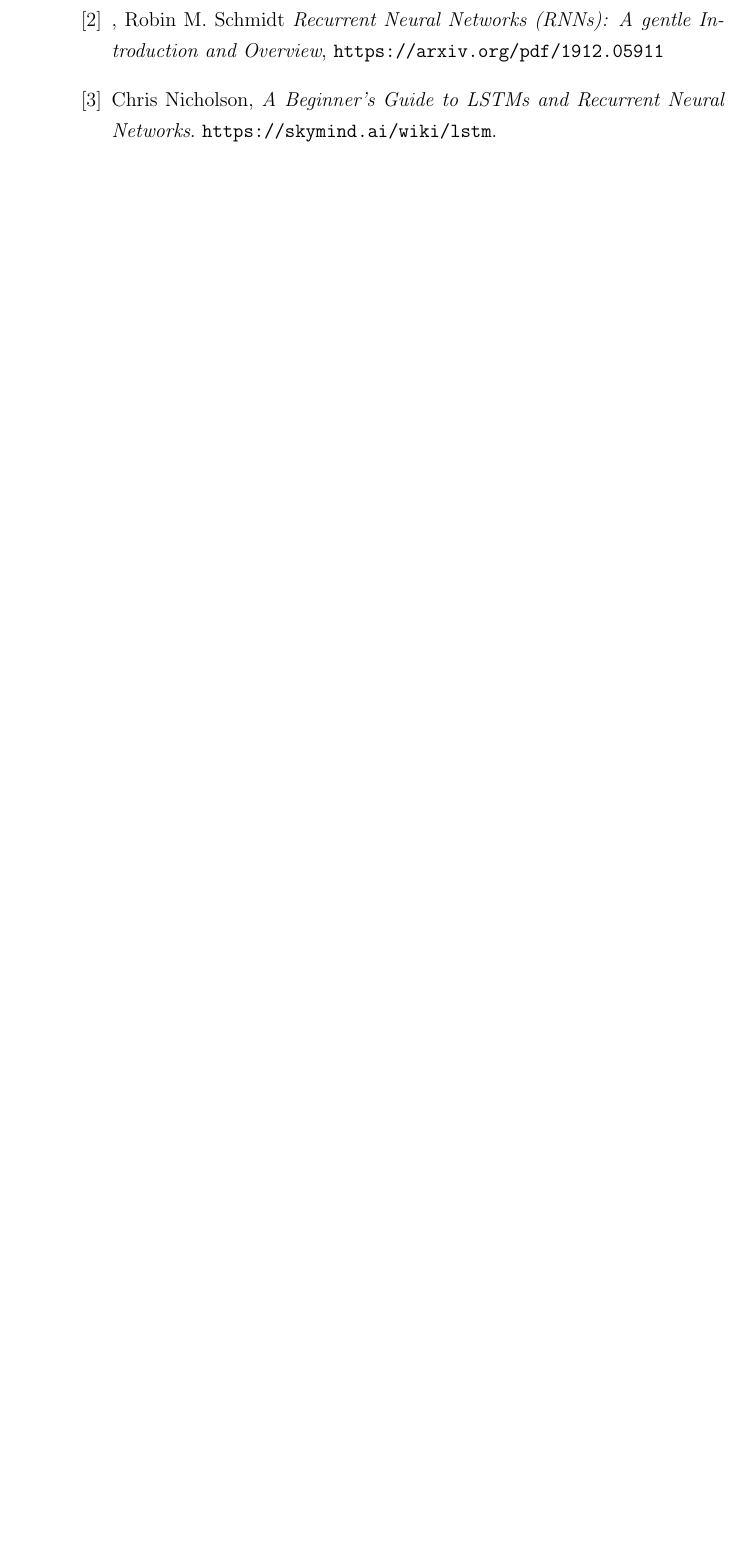
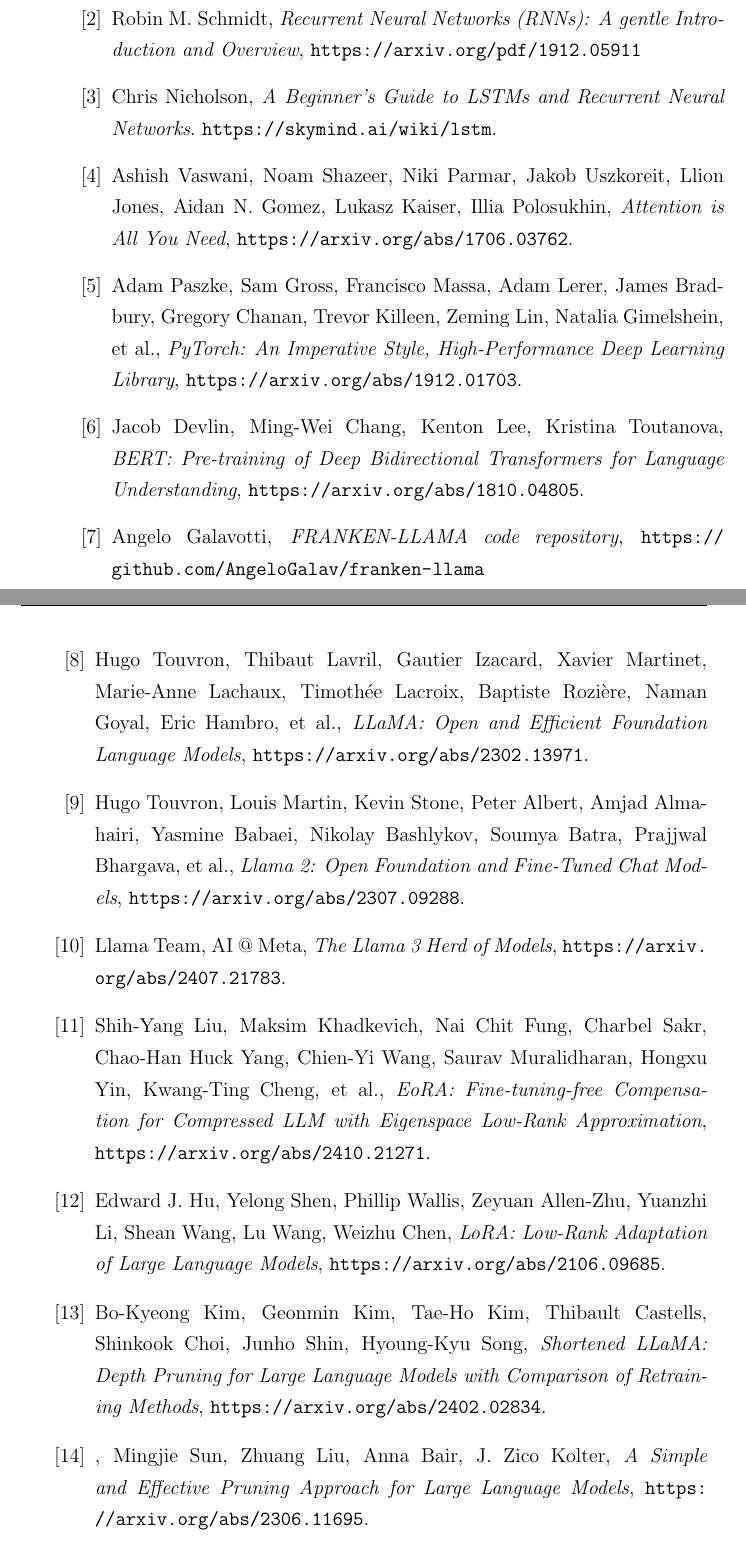
Before and after one commit to AngeloGalav/masters_t, a LaTeX document (tesi.tex, which reads chapters/bibliography.tex): part of page 29 of 31 before the commit and two parts of pages 29 and 30 of 33 after it, the two joined at a grey line, cut so that both start at the same text, the shorter picture padded with empty space. Compiled offline with pdfLaTeX.

Commit message:
Updated bibliography with all the paper i scouted throughout the project development

```diff
--- a/chapters/bibliography.tex
+++ b/chapters/bibliography.tex
@@ -8,6 +8,6 @@
 
-	\bibitem{rnn},
-	Robin M. Schmidt
+	\bibitem{rnn}
+	Robin M. Schmidt,
 	\textit{Recurrent Neural Networks (RNNs): A gentle Introduction and Overview},
 	\url{https://arxiv.org/pdf/1912.05911}
 
@@ -16,3 +16,57 @@
 	\textit{A Beginner’s Guide to LSTMs and Recurrent Neural Networks}.
 	\url{ https://skymind.ai/wiki/lstm}.
 
+	\bibitem{attention_is_all_you_need}
+	Ashish Vaswani, Noam Shazeer, Niki Parmar, Jakob Uszkoreit, Llion Jones, Aidan N. Gomez, Lukasz Kaiser, Illia Polosukhin,
+	\textit{Attention is All You Need},
+	\url{https://arxiv.org/abs/1706.03762}.
+
+	\bibitem{pytorch}
+	Adam Paszke, Sam Gross, Francisco Massa, Adam Lerer, James Bradbury, Gregory Chanan, Trevor Killeen, Zeming Lin, Natalia Gimelshein, et al.,
+	\textit{PyTorch: An Imperative Style, High-Performance Deep Learning Library},
+	\url{https://arxiv.org/abs/1912.01703}.
+
+	\bibitem{bert}
+	Jacob Devlin, Ming-Wei Chang, Kenton Lee, Kristina Toutanova,
+	\textit{BERT: Pre-training of Deep Bidirectional Transformers for Language Understanding},
+	\url{https://arxiv.org/abs/1810.04805}.
+
+	\bibitem{franken-llama}
+	Angelo Galavotti,
+	\textit{FRANKEN-LLAMA code repository},
+	\url{https://github.com/AngeloGalav/franken-llama}
+
+	\bibitem{llama}
+	Hugo Touvron, Thibaut Lavril, Gautier Izacard, Xavier Martinet, Marie-Anne Lachaux, Timothée Lacroix, Baptiste Rozière, Naman Goyal, Eric Hambro, et al.,
+	\textit{LLaMA: Open and Efficient Foundation Language Models},
+	\url{https://arxiv.org/abs/2302.13971}.
+
+	\bibitem{llama2}
+	Hugo Touvron, Louis Martin, Kevin Stone, Peter Albert, Amjad Almahairi, Yasmine Babaei, Nikolay Bashlykov, Soumya Batra, Prajjwal Bhargava, et al.,
+	\textit{Llama 2: Open Foundation and Fine-Tuned Chat Models},
+	\url{https://arxiv.org/abs/2307.09288}.
+
+	\bibitem{llama3}
+	Llama Team, AI @ Meta,
+	\textit{The Llama 3 Herd of Models},
+	\url{https://arxiv.org/abs/2407.21783}.
+
+	\bibitem{eora}
+	Shih-Yang Liu, Maksim Khadkevich, Nai Chit Fung, Charbel Sakr, Chao-Han Huck Yang, Chien-Yi Wang, Saurav Muralidharan, Hongxu Yin, Kwang-Ting Cheng, et al.,
+	\textit{EoRA: Fine-tuning-free Compensation for Compressed LLM with Eigenspace Low-Rank Approximation},
+	\url{https://arxiv.org/abs/2410.21271}.
+
+	\bibitem{lora}
+	Edward J. Hu, Yelong Shen, Phillip Wallis, Zeyuan Allen-Zhu, Yuanzhi Li, Shean Wang, Lu Wang, Weizhu Chen,
+	\textit{LoRA: Low-Rank Adaptation of Large Language Models},
+	\url{https://arxiv.org/abs/2106.09685}.
+
+	\bibitem{shortened_llama}
+	Bo-Kyeong Kim, Geonmin Kim, Tae-Ho Kim, Thibault Castells, Shinkook Choi, Junho Shin, Hyoung-Kyu Song,
+	\textit{Shortened LLaMA: Depth Pruning for Large Language Models with Comparison of Retraining Methods},
+	\url{https://arxiv.org/abs/2402.02834}.
+
+	\bibitem{wanda},
+	Mingjie Sun, Zhuang Liu, Anna Bair, J. Zico Kolter,
+	\textit{A Simple and Effective Pruning Approach for Large Language Models},
+	\url{https://arxiv.org/abs/2306.11695}.
```
Also changed, not shown: chapters/chapter2.tex (+7 -5 lines), tesi.pdf, titlepage.pdf, chapters/bibliography.tex (24 more changed lines).
